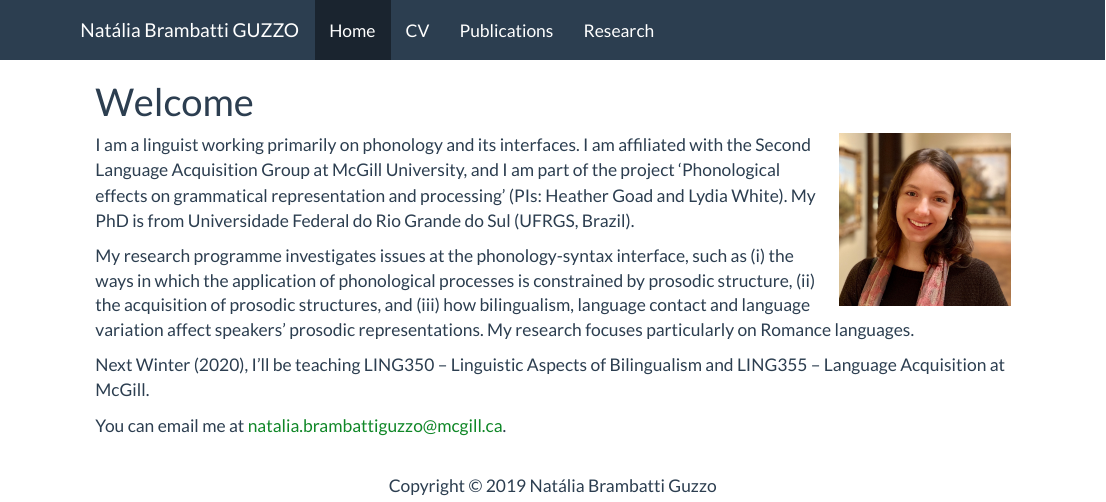
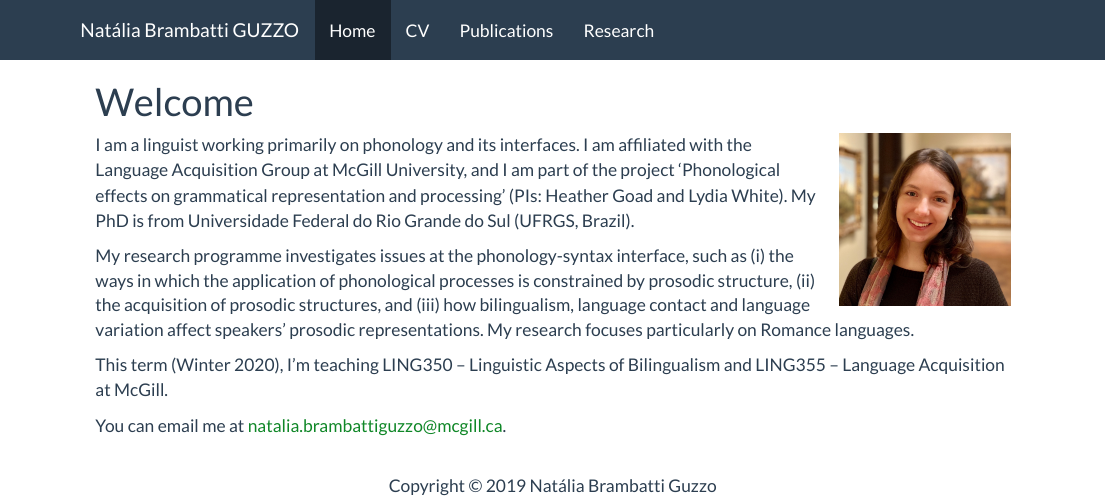
Before and after one commit to nataliaguzzo/nataliaguzzo.github.io, an R Markdown document (index.Rmd): the page in a window 1100 px wide, from its top. The pictures show the output file index.html that the author committed with the source, opened offline; library style sheets and scripts come from the installed R packages.

Commit message:
small changes

```diff
--- a/index.Rmd
+++ b/index.Rmd
@@ -18,11 +18,11 @@ figure {
 
 <!-- <div align = "justify"> -->
 
-<figure><img src = "photo1.jpeg" width = "170px"></figure>I am a linguist working primarily on phonology and its interfaces. I am affiliated with the Second Language Acquisition Group at McGill University, and I am part of the project ‘Phonological effects on grammatical representation and processing’ (PIs: Heather Goad and Lydia White). My PhD is from Universidade Federal do Rio Grande do Sul (UFRGS, Brazil).
+<figure><img src = "photo1.jpeg" width = "170px"></figure>I am a linguist working primarily on phonology and its interfaces. I am affiliated with the Language Acquisition Group at McGill University, and I am part of the project ‘Phonological effects on grammatical representation and processing’ (PIs: Heather Goad and Lydia White). My PhD is from Universidade Federal do Rio Grande do Sul (UFRGS, Brazil).
 
 My research programme investigates issues at the phonology-syntax interface, such as (i) the ways in which the application of phonological processes is constrained by prosodic structure, (ii) the acquisition of prosodic structures, and (iii) how bilingualism, language contact and language variation affect speakers' prosodic representations. My research focuses particularly on Romance languages.
 
-Next Winter (2020), I'll be teaching LING350 -- Linguistic Aspects of Bilingualism and LING355 -- Language Acquisition at McGill.
+This term (Winter 2020), I'm teaching LING350 -- Linguistic Aspects of Bilingualism and LING355 -- Language Acquisition at McGill.
 
 You can email me at natalia.brambattiguzzo@mcgill.ca.
 
```
Also changed, not shown: index.html.
